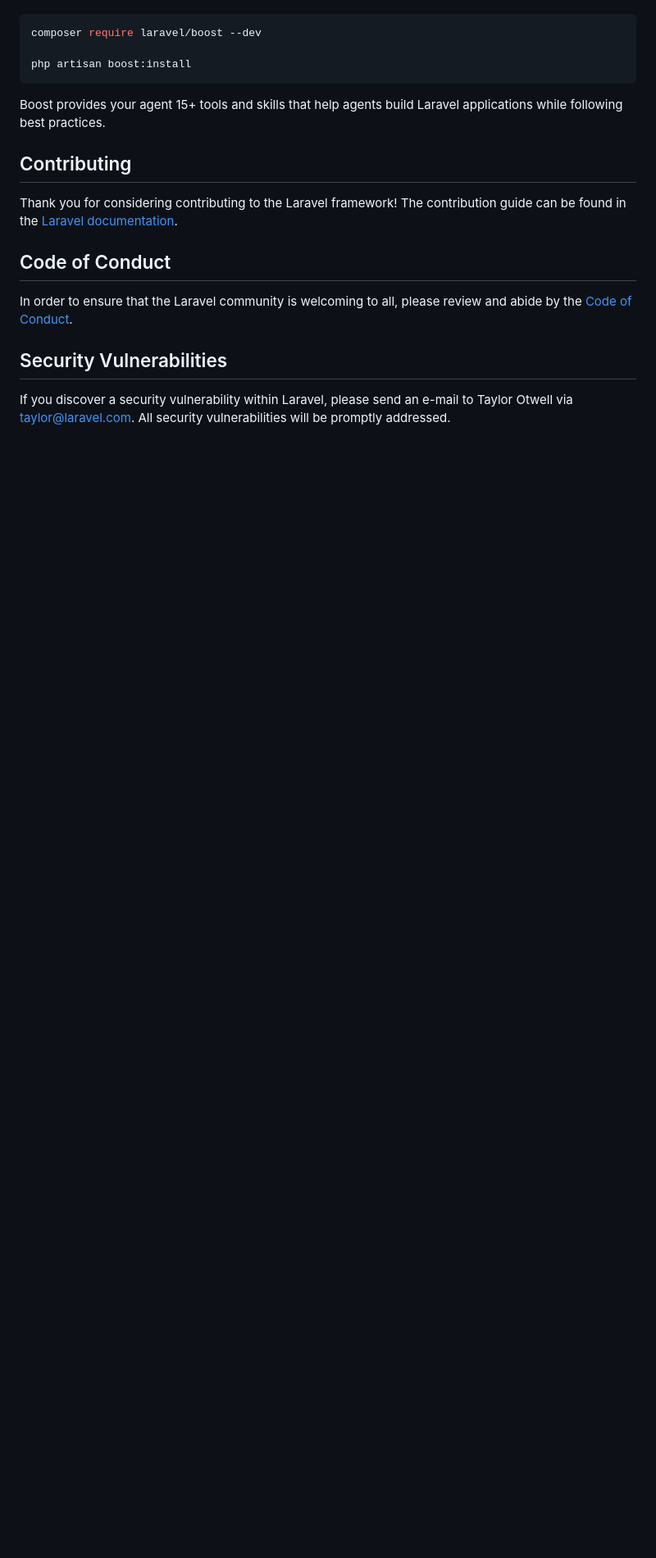
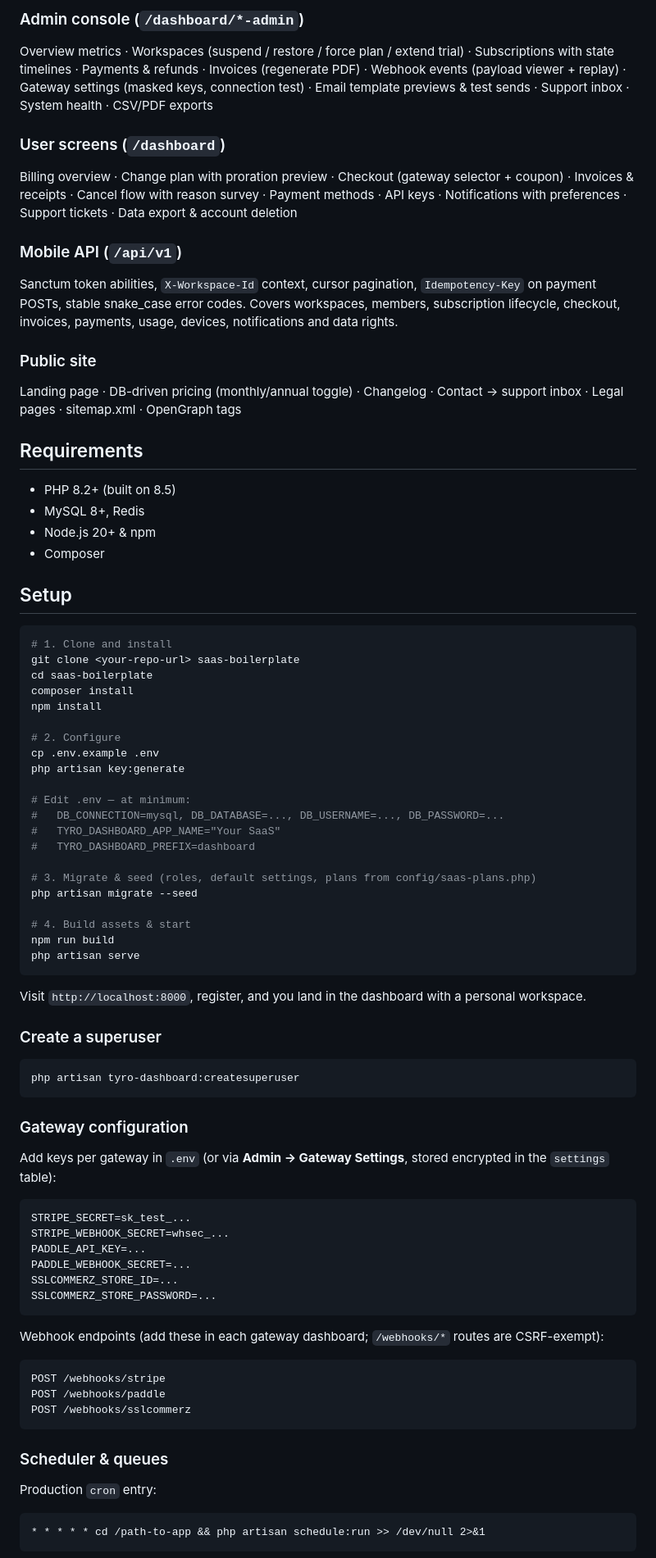
Before and after one commit to itsmeshafat/saasitude, a Markdown page: README.md, the part around one of its changes. Shown at 82% size. GitHub-like rendering; blank space fills up the shorter version.

````diff
--- a/README.md
+++ b/README.md
@@ -35,20 +55,82 @@ Laravel's predictable structure and conventions make it ideal for AI coding agen
+### Admin console (`/dashboard/*-admin`)
+Overview metrics · Workspaces (suspend / restore / force plan / extend trial) · Subscriptions with state timelines · Payments & refunds · Invoices (regenerate PDF) · Webhook events (payload viewer + replay) · Gateway settings (masked keys, connection test) · Email template previews & test sends · Support inbox · System health · CSV/PDF exports
+
+### User screens (`/dashboard`)
+Billing overview · Change plan with proration preview · Checkout (gateway selector + coupon) · Invoices & receipts · Cancel flow with reason survey · Payment methods · API keys · Notifications with preferences · Support tickets · Data export & account deletion
+
+### Mobile API (`/api/v1`)
+Sanctum token abilities, `X-Workspace-Id` context, cursor pagination, `Idempotency-Key` on payment POSTs, stable snake_case error codes. Covers workspaces, members, subscription lifecycle, checkout, invoices, payments, usage, devices, notifications and data rights.
+
+### Public site
+Landing page · DB-driven pricing (monthly/annual toggle) · Changelog · Contact → support inbox · Legal pages · sitemap.xml · OpenGraph tags
+
+## Requirements
+
+- PHP 8.2+ (built on 8.5)
+- MySQL 8+, Redis
+- Node.js 20+ & npm
+- Composer
+
+## Setup
 
 ```bash
-composer require laravel/boost --dev
+# 1. Clone and install
+git clone <your-repo-url> saas-boilerplate
+cd saas-boilerplate
+composer install
+npm install
 
-php artisan boost:install
+# 2. Configure
+cp .env.example .env
+php artisan key:generate
+
+# Edit .env — at minimum:
+#   DB_CONNECTION=mysql, DB_DATABASE=..., DB_USERNAME=..., DB_PASSWORD=...
+#   TYRO_DASHBOARD_APP_NAME="Your SaaS"
+#   TYRO_DASHBOARD_PREFIX=dashboard
+
+# 3. Migrate & seed (roles, default settings, plans from config/saas-plans.php)
+php artisan migrate --seed
+
+# 4. Build assets & start
+npm run build
+php artisan serve
 ```
 
-Boost provides your agent 15+ tools and skills that help agents build Laravel applications while following best practices.
+Visit `http://localhost:8000`, register, and you land in the dashboard with a personal workspace.
 
-## Contributing
+### Create a superuser
 
-Thank you for considering contributing to the Laravel framework! The contribution guide can be found in the [Laravel documentation](https://laravel.com/docs/contributions).
+```bash
+php artisan tyro-dashboard:createsuperuser
+```
 
-## Code of Conduct
+### Gateway configuration
 
-In order to ensure that the Laravel community is welcoming to all, please review and abide by the [Code of Conduct](https://laravel.com/docs/contributions#code-of-conduct).
+Add keys per gateway in `.env` (or via **Admin → Gateway Settings**, stored encrypted in the `settings` table):
 
-## Security Vulnerabilities
+```env
+STRIPE_SECRET=sk_test_...
+STRIPE_WEBHOOK_SECRET=whsec_...
+PADDLE_API_KEY=...
+PADDLE_WEBHOOK_SECRET=...
+SSLCOMMERZ_STORE_ID=...
+SSLCOMMERZ_STORE_PASSWORD=...
+```
 
-If you discover a security vulnerability within Laravel, please send an e-mail to Taylor Otwell via [taylor@laravel.com](mailto:taylor@laravel.com). All security vulnerabilities will be promptly addressed.
+Webhook endpoints (add these in each gateway dashboard; `/webhooks/*` routes are CSRF-exempt):
+
+```
+POST /webhooks/stripe
+POST /webhooks/paddle
+POST /webhooks/sslcommerz
+```
+
+### Scheduler & queues
+
+Production `cron` entry:
+
+```
+* * * * * cd /path-to-app && php artisan schedule:run >> /dev/null 2>&1
+```
+
````
Also changed, not shown: other parts of README.md (+79 -24 lines), docs/screenshots/admin-overview.png (added), docs/screenshots/billing-overview.png (added), docs/screenshots/landing.png (added), docs/screenshots/pricing.png (added), docs/screenshots/subscriptions-admin.png (added), docs/screenshots/team.png (added), 4 other files.
